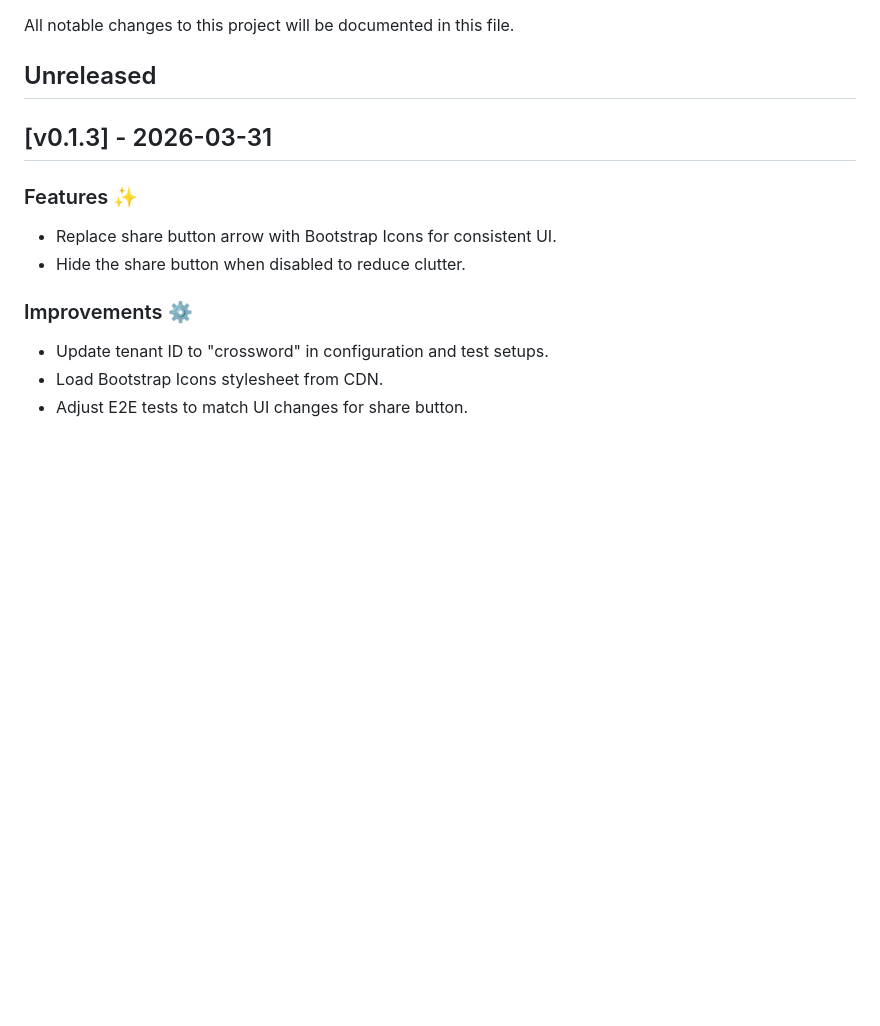
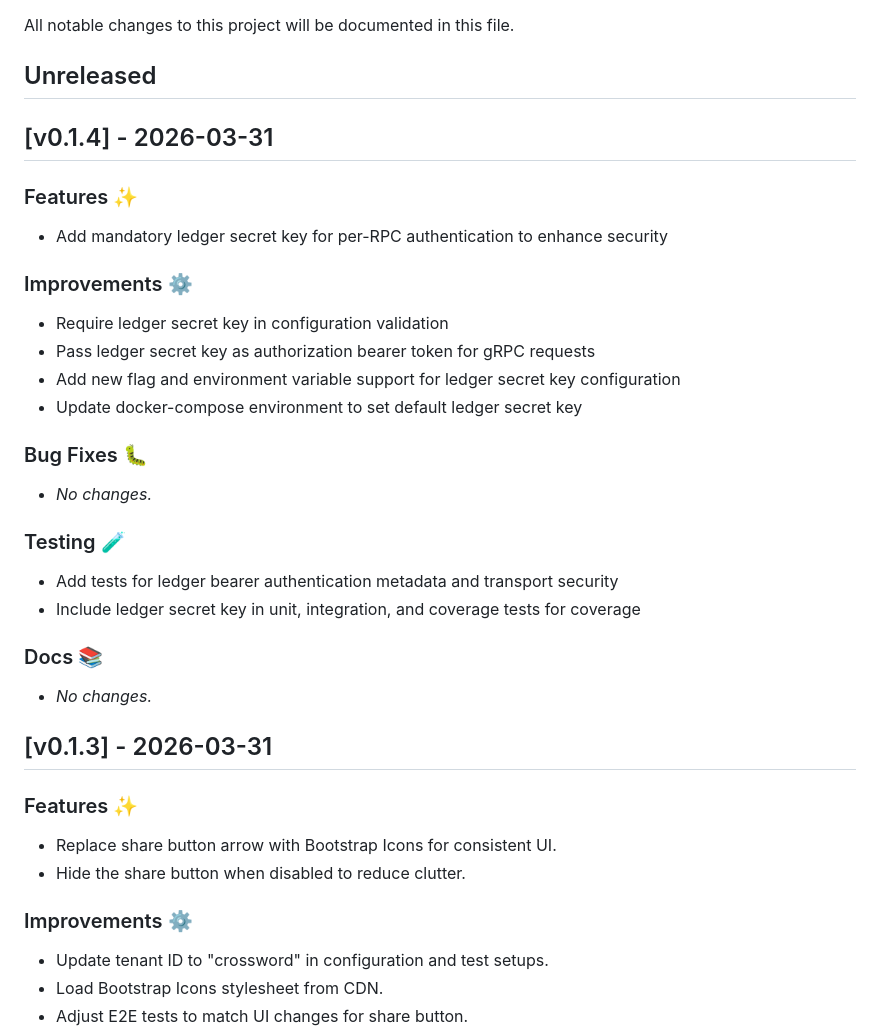
Before and after one commit to MarcoPoloResearchLab/llm_crossword, a Markdown page: CHANGELOG.md, the part around the change. Rendered like a GitHub page; blank space fills up the shorter version.

Commit message:
Release v0.1.4

```diff
--- a/CHANGELOG.md
+++ b/CHANGELOG.md
@@ -3,6 +3,27 @@
 All notable changes to this project will be documented in this file.
 
 ## Unreleased
+
+## [v0.1.4] - 2026-03-31
+
+### Features ✨
+- Add mandatory ledger secret key for per-RPC authentication to enhance security
+
+### Improvements ⚙️
+- Require ledger secret key in configuration validation
+- Pass ledger secret key as authorization bearer token for gRPC requests
+- Add new flag and environment variable support for ledger secret key configuration
+- Update docker-compose environment to set default ledger secret key
+
+### Bug Fixes 🐛
+- _No changes._
+
+### Testing 🧪
+- Add tests for ledger bearer authentication metadata and transport security
+- Include ledger secret key in unit, integration, and coverage tests for coverage
+
+### Docs 📚
+- _No changes._
 
 ## [v0.1.3] - 2026-03-31
 
```
